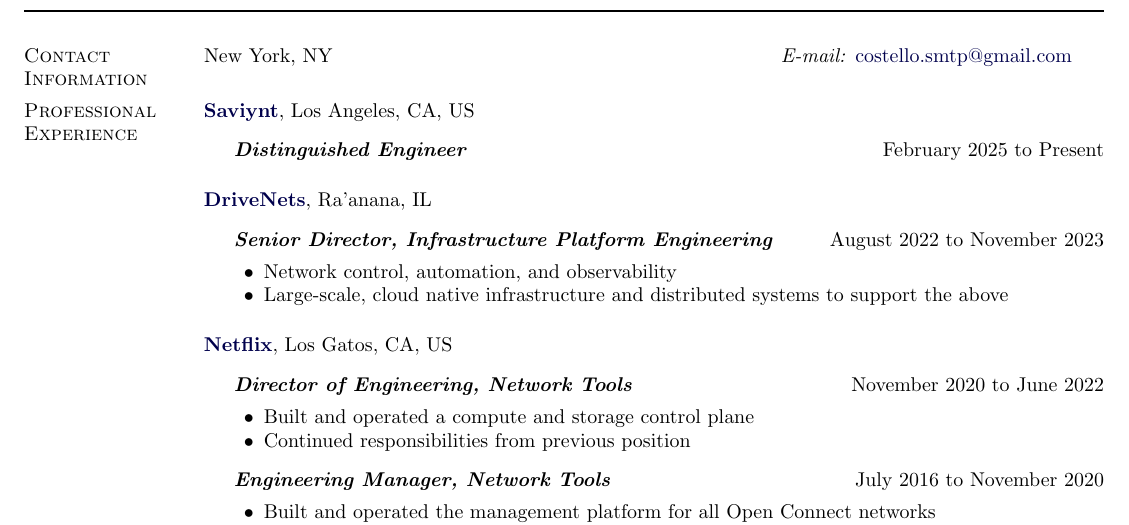
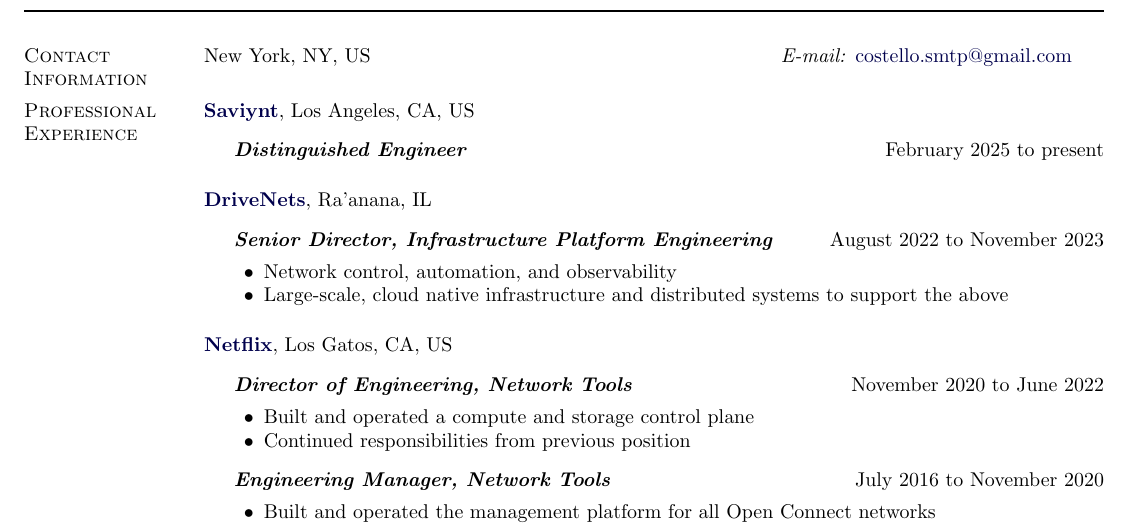
Before and after one commit to 0xmc/resume, a LaTeX CV (mc_cv.tex): part of page 1 of 3, cut so that both start at the same text. Compiled offline with pdfLaTeX.

Commit message:
lowercase present and country in home location

```diff
--- a/mc_cv.tex
+++ b/mc_cv.tex
@@ -238,7 +238,7 @@
 %% \end{tabular}
 %% %% Sanitized
 \begin{tabular}[t]{@{}p{\textwidth-\rcollength}p{\rcollength}}
-  New York, NY                     %& \textit{Mobile:} (123) 456-7890\\
+  New York, NY, US                 %& \textit{Mobile:} (123) 456-7890\\
   & \textit{E-mail:} %
   \href{mailto:costello.smtp@gmail.com}{costello.smtp@gmail.com}\\
 \end{tabular}
@@ -251,7 +251,7 @@
 Los Angeles, CA, US
 \begin{outerlist}
 \item[] \textit{\textbf{Distinguished Engineer}}
-  \hfill February 2025 to Present
+  \hfill February 2025 to present
 \end{outerlist}
 
 \blankline
```
